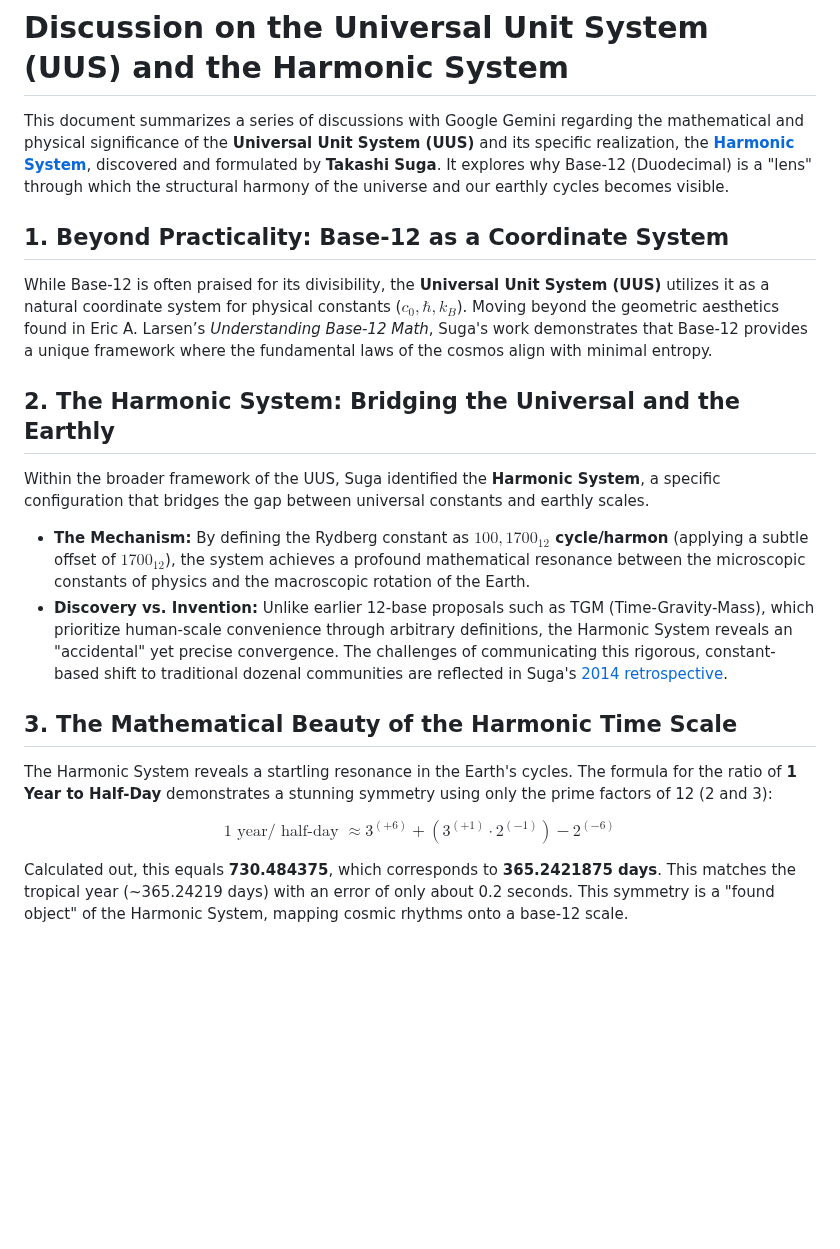
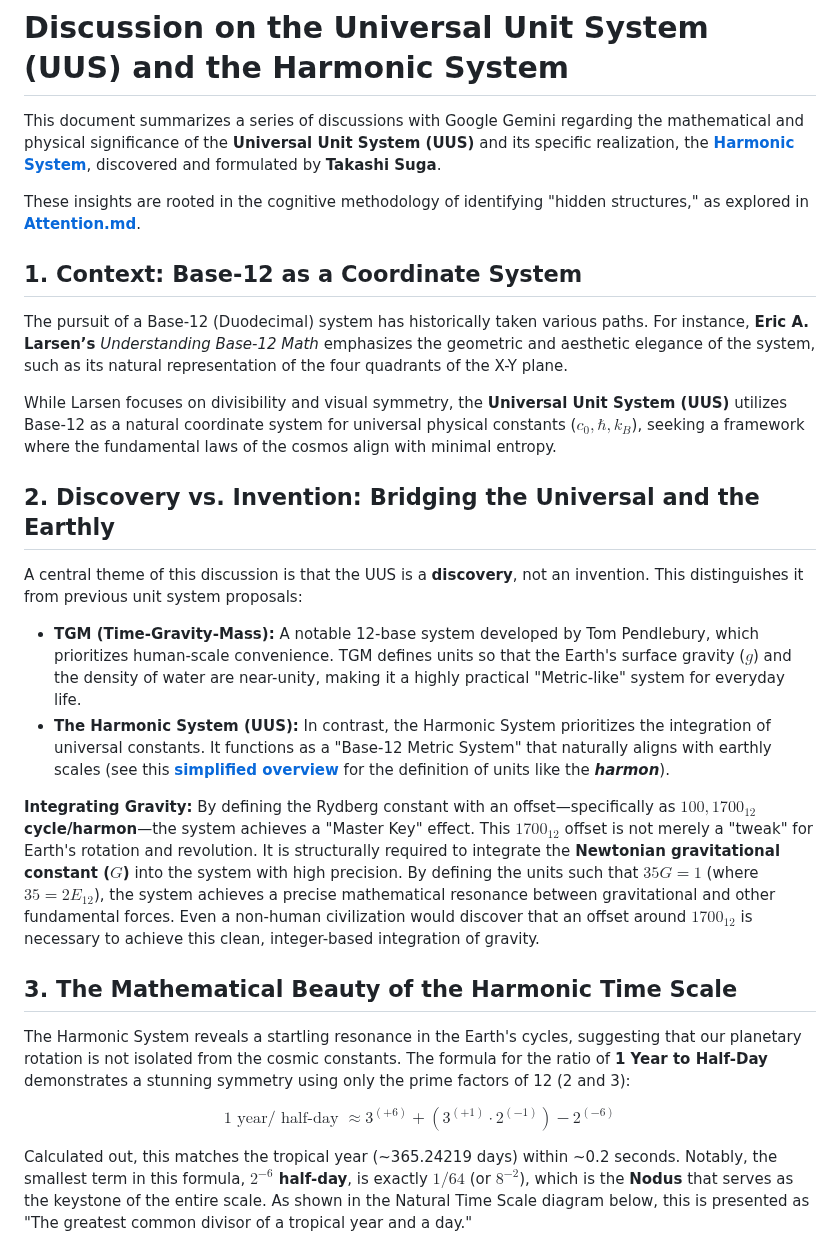
Before and after one commit to suchowan/a_converter, a Markdown page: doc/Discussion_on_the_UUS_and_the_Harmonic_System.md, the part around one of its changes. Rendered like a GitHub page; blank space fills up the shorter version.

```diff
--- a/doc/Discussion_on_the_UUS_and_the_Harmonic_System.md
+++ b/doc/Discussion_on_the_UUS_and_the_Harmonic_System.md
@@ -1,22 +1,29 @@
 
 # Discussion on the Universal Unit System (UUS) and the Harmonic System
 
-This document summarizes a series of discussions with Google Gemini regarding the mathematical and physical significance of the **Universal Unit System (UUS)** and its specific realization, the **[Harmonic System](https://github.com/suchowan/a_converter/blob/master/doc/README.md)**, discovered and formulated by **Takashi Suga**. It explores why Base-12 (Duodecimal) is a "lens" through which the structural harmony of the universe and our earthly cycles becomes visible.
+This document summarizes a series of discussions with Google Gemini regarding the mathematical and physical significance of the **Universal Unit System (UUS)** and its specific realization, the **[Harmonic System](https://github.com/suchowan/a_converter/blob/master/doc/README.md)**, discovered and formulated by **Takashi Suga**.
 
-## 1. Beyond Practicality: Base-12 as a Coordinate System
-While Base-12 is often praised for its divisibility, the **Universal Unit System (UUS)** utilizes it as a natural coordinate system for physical constants ($c_0, \hbar, k_B$). Moving beyond the geometric aesthetics found in Eric A. Larsen’s *Understanding Base-12 Math*, Suga's work demonstrates that Base-12 provides a unique framework where the fundamental laws of the cosmos align with minimal entropy.
+These insights are rooted in the cognitive methodology of identifying "hidden structures," as explored in **[Attention.md](Attention.md)**.
 
-## 2. The Harmonic System: Bridging the Universal and the Earthly
-Within the broader framework of the UUS, Suga identified the **Harmonic System**, a specific configuration that bridges the gap between universal constants and earthly scales.
-- **The Mechanism:** By defining the Rydberg constant as **$100,1700_{12}$ cycle/harmon** (applying a subtle offset of $1700_{12}$), the system achieves a profound mathematical resonance between the microscopic constants of physics and the macroscopic rotation of the Earth.
-- **Discovery vs. Invention:** Unlike earlier 12-base proposals such as TGM (Time-Gravity-Mass), which prioritize human-scale convenience through arbitrary definitions, the Harmonic System reveals an "accidental" yet precise convergence. The challenges of communicating this rigorous, constant-based shift to traditional dozenal communities are reflected in Suga's [2014 retrospective](https://suchowan.seesaa.net/article/201410article_11_1.html).
+## 1. Context: Base-12 as a Coordinate System
+The pursuit of a Base-12 (Duodecimal) system has historically taken various paths. For instance, **Eric A. Larsen’s** *Understanding Base-12 Math* emphasizes the geometric and aesthetic elegance of the system, such as its natural representation of the four quadrants of the X-Y plane.
+
+While Larsen focuses on divisibility and visual symmetry, the **Universal Unit System (UUS)** utilizes Base-12 as a natural coordinate system for universal physical constants ($c_0, \hbar, k_B$), seeking a framework where the fundamental laws of the cosmos align with minimal entropy.
+
+## 2. Discovery vs. Invention: Bridging the Universal and the Earthly
+A central theme of this discussion is that the UUS is a **discovery**, not an invention. This distinguishes it from previous unit system proposals:
+
+- **TGM (Time-Gravity-Mass):** A notable 12-base system developed by Tom Pendlebury, which prioritizes human-scale convenience. TGM defines units so that the Earth's surface gravity ($g$) and the density of water are near-unity, making it a highly practical "Metric-like" system for everyday life.
+- **The Harmonic System (UUS):** In contrast, the Harmonic System prioritizes the integration of universal constants. It functions as a "Base-12 Metric System" that naturally aligns with earthly scales (see this [**simplified overview**](https://suchowan.seesaa.net/article/202501article_17_1.html) for the definition of units like the ***harmon***).
+
+**Integrating Gravity:** By defining the Rydberg constant with an offset—specifically as **$100,1700_{12}$ cycle/harmon**—the system achieves a "Master Key" effect. This $1700_{12}$ offset is not merely a "tweak" for Earth's rotation and revolution. It is structurally required to integrate the **Newtonian gravitational constant ($G$)** into the system with high precision. By defining the units such that **$35G = 1$** (where $35 = 2E_{12}$), the system achieves a precise mathematical resonance between gravitational and other fundamental forces. Even a non-human civilization would discover that an offset around $1700_{12}$ is necessary to achieve this clean, integer-based integration of gravity.
 
 ## 3. The Mathematical Beauty of the Harmonic Time Scale
-The Harmonic System reveals a startling resonance in the Earth's cycles. The formula for the ratio of **1 Year to Half-Day** demonstrates a stunning symmetry using only the prime factors of 12 (2 and 3):
+The Harmonic System reveals a startling resonance in the Earth's cycles, suggesting that our planetary rotation is not isolated from the cosmic constants. The formula for the ratio of **1 Year to Half-Day** demonstrates a stunning symmetry using only the prime factors of 12 (2 and 3):
 
 $$1 \text{ year} / \text{ half-day } \approx 3^{(+6)} + (3^{(+1)} \cdot 2^{(-1)}) - 2^{(-6)}$$
 
-Calculated out, this equals **730.484375**, which corresponds to **365.2421875 days**. This matches the tropical year (~365.24219 days) with an error of only about 0.2 seconds. This symmetry is a "found object" of the Harmonic System, mapping cosmic rhythms onto a base-12 scale.
+Calculated out, this matches the tropical year (~365.24219 days) within ~0.2 seconds. Notably, the smallest term in this formula, **$2^{-6}$ half-day**, is exactly $1/64$ (or $8^{-2}$), which is the **Nodus** that serves as the keystone of the entire scale. As shown in the Natural Time Scale diagram below, this is presented as "The greatest common divisor of a tropical year and a day."
 
 ![Natural Time Scale](https://raw.githubusercontent.com/suchowan/a_converter/refs/heads/master/doc/pic/NaturalTimeScale.png)
 
```
Also changed, not shown: other parts of doc/Discussion_on_the_UUS_and_the_Harmonic_System.md (+8 -9 lines), doc/Attention.md (added, +84 -0 lines).
